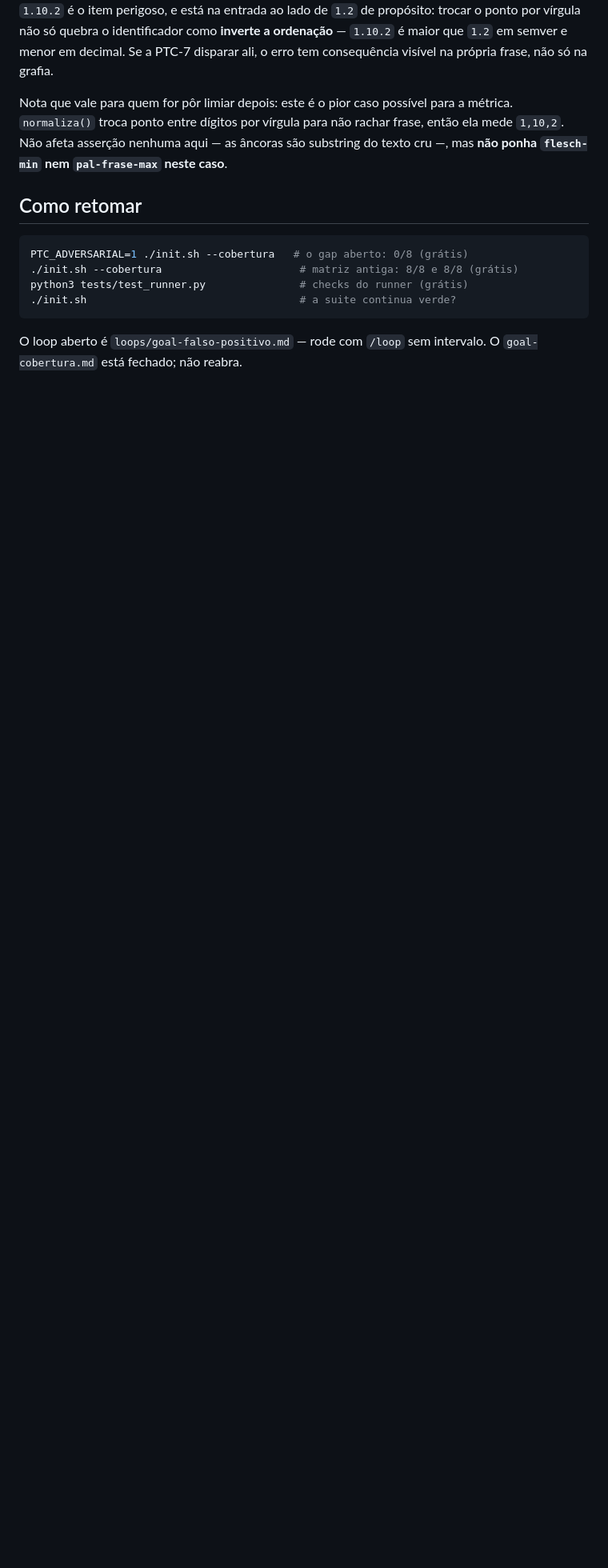
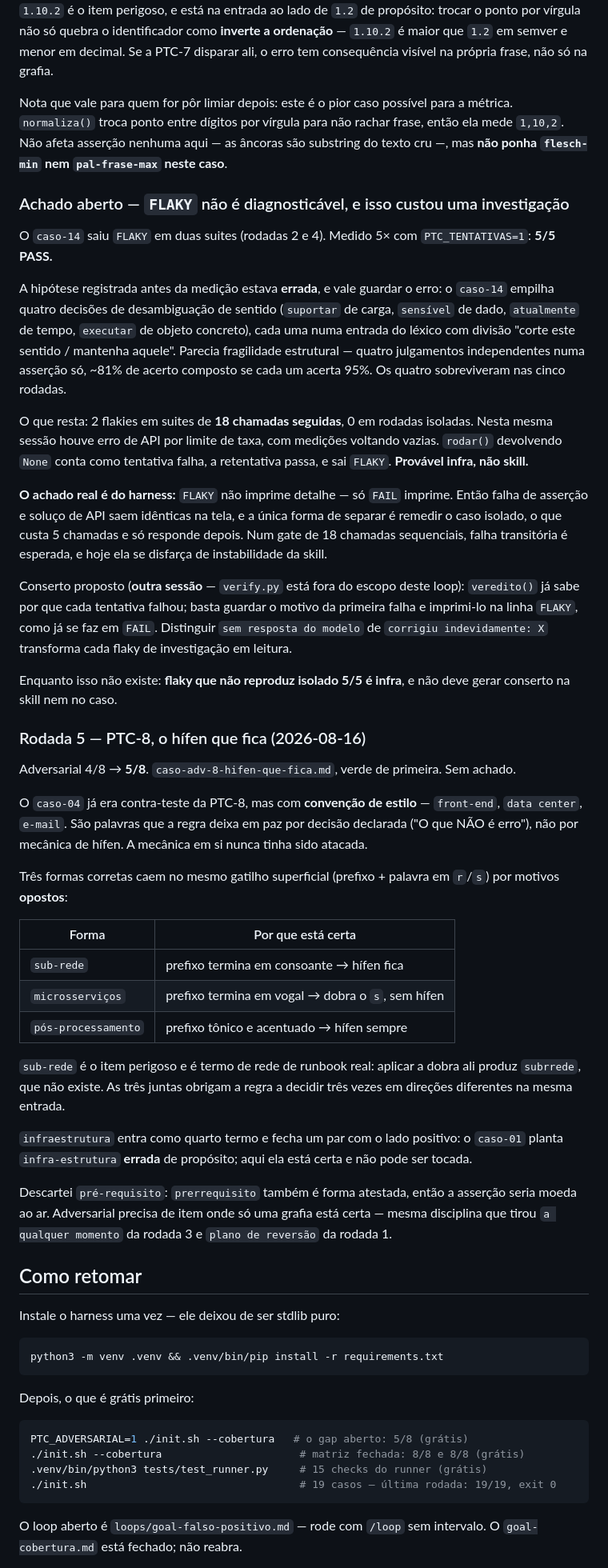
Before and after one commit to kayquer/portugues-tecnico-controlado, a Markdown page: loops/loop-state.md, the part around one of its changes. Shown at 80% size. Rendered like a GitHub page; blank space fills up the shorter version.

Commit message:
test: adversarial PTC-8 (5/8) e o caso-14 era infra, não asserção frágil
PTC-8 — o hífen que fica. O caso-04 já era contra-teste da regra, mas por
convenção de estilo (front-end, e-mail): palavras que a regra deixa em paz
por decisão declarada, não por mecânica de hífen. A mecânica nunca tinha
sido atacada.

Três formas corretas caem no mesmo gatilho superficial (prefixo + palavra em
r/s) por motivos opostos: sub-rede mantém o hífen porque o prefixo termina em
consoante; microsserviços dobra o s porque termina em vogal; pós-processamento
mantém porque o prefixo é tônico. sub-rede é o perigoso — aplicar a dobra ali
produz `subrrede`, que não existe. infraestrutura fecha par com o caso-01, que
planta infra-estrutura errada de propósito.

Descartei pré-requisito: prerrequisito também é forma atestada, e asserção
discutível não decide nada. Mesma disciplina que tirou `a qualquer momento` e
`plano de reversão` das rodadas anteriores.

caso-14 investigado — a hipótese registrada estava errada. Ele empilha quatro
decisões de sentido do léxico e parecia frágil por construção; medido 5× com
PTC_TENTATIVAS=1 deu 5/5, e os quatro termos sobreviveram. 2 flakies em suites
de 18 chamadas seguidas e 0 isolado apontam para erro transitório de API, que
esta sessão viu acontecer.

O achado real é de harness: FLAKY não imprime motivo, só FAIL imprime. Soluço
de API e falha de asserção saem idênticos na tela. Conserto proposto no
loop-state para outra sessão — verify.py está fora do escopo deste loop.

loop-state: bloco "Estado atual" tinha duplicatas das edições sucessivas
(dizia 14 casos com 19 no disco). "Como retomar" agora traz o venv, os
terrenos das 3 regras que faltam e as duas disciplinas que as rodadas
confirmaram.

Suite 19/19 exit 0, zero FLAKY. Adversarial 5/8.

````diff
--- a/loops/loop-state.md
+++ b/loops/loop-state.md
@@ -645,13 +643,86 @@ frase, então ela mede `1,10,2`. Não afeta asserção nenhuma aqui — as ânco
 substring do texto cru —, mas **não ponha `flesch-min` nem `pal-frase-max` neste
 caso**.
 
+### Achado aberto — `FLAKY` não é diagnosticável, e isso custou uma investigação
+
+O `caso-14` saiu `FLAKY` em duas suites (rodadas 2 e 4). Medido 5× com
+`PTC_TENTATIVAS=1`: **5/5 PASS.**
+
+A hipótese registrada antes da medição estava **errada**, e vale guardar o erro: o
+`caso-14` empilha quatro decisões de desambiguação de sentido (`suportar` de
+carga, `sensível` de dado, `atualmente` de tempo, `executar` de objeto concreto),
+cada uma numa entrada do léxico com divisão "corte este sentido / mantenha
+aquele". Parecia fragilidade estrutural — quatro julgamentos independentes numa
+asserção só, ~81% de acerto composto se cada um acerta 95%. Os quatro
+sobreviveram nas cinco rodadas.
+
+O que resta: 2 flakies em suites de **18 chamadas seguidas**, 0 em rodadas
+isoladas. Nesta mesma sessão houve erro de API por limite de taxa, com medições
+voltando vazias. `rodar()` devolvendo `None` conta como tentativa falha, a
+retentativa passa, e sai `FLAKY`. **Provável infra, não skill.**
+
+**O achado real é do harness:** `FLAKY` não imprime detalhe — só `FAIL` imprime.
+Então falha de asserção e soluço de API saem idênticas na tela, e a única forma de
+separar é remedir o caso isolado, o que custa 5 chamadas e só responde depois. Num
+gate de 18 chamadas sequenciais, falha transitória é esperada, e hoje ela se
+disfarça de instabilidade da skill.
+
+Conserto proposto (**outra sessão** — `verify.py` está fora do escopo deste loop):
+`veredito()` já sabe por que cada tentativa falhou; basta guardar o motivo da
+primeira falha e imprimi-lo na linha `FLAKY`, como já se faz em `FAIL`. Distinguir
+`sem resposta do modelo` de `corrigiu indevidamente: X` transforma cada flaky de
+investigação em leitura.
+
+Enquanto isso não existe: **flaky que não reproduz isolado 5/5 é infra**, e não
+deve gerar conserto na skill nem no caso.
+
+### Rodada 5 — PTC-8, o hífen que fica (2026-08-16)
+
+Adversarial 4/8 → **5/8**. `caso-adv-8-hifen-que-fica.md`, verde de primeira. Sem
+achado.
+
+O `caso-04` já era contra-teste da PTC-8, mas com **convenção de estilo** —
+`front-end`, `data center`, `e-mail`. São palavras que a regra deixa em paz por
+decisão declarada ("O que NÃO é erro"), não por mecânica de hífen. A mecânica em
+si nunca tinha sido atacada.
+
+Três formas corretas caem no mesmo gatilho superficial (prefixo + palavra em
+`r`/`s`) por motivos **opostos**:
+
+| Forma | Por que está certa |
+|---|---|
+| `sub-rede` | prefixo termina em consoante → hífen fica |
+| `microsserviços` | prefixo termina em vogal → dobra o `s`, sem hífen |
+| `pós-processamento` | prefixo tônico e acentuado → hífen sempre |
+
+`sub-rede` é o item perigoso e é termo de rede de runbook real: aplicar a dobra
+ali produz `subrrede`, que não existe. As três juntas obrigam a regra a decidir
+três vezes em direções diferentes na mesma entrada.
+
+`infraestrutura` entra como quarto termo e fecha um par com o lado positivo: o
+`caso-01` planta `infra-estrutura` **errada** de propósito; aqui ela está certa e
+não pode ser tocada.
+
+Descartei `pré-requisito`: `prerrequisito` também é forma atestada, então a
+asserção seria moeda ao ar. Adversarial precisa de item onde só uma grafia está
+certa — mesma disciplina que tirou `a qualquer momento` da rodada 3 e
+`plano de reversão` da rodada 1.
+
 ## Como retomar
 
+Instale o harness uma vez — ele deixou de ser stdlib puro:
+
 ```bash
-PTC_ADVERSARIAL=1 ./init.sh --cobertura   # o gap aberto: 0/8 (grátis)
-./init.sh --cobertura                      # matriz antiga: 8/8 e 8/8 (grátis)
-python3 tests/test_runner.py               # checks do runner (grátis)
-./init.sh                                  # a suite continua verde?
+python3 -m venv .venv && .venv/bin/pip install -r requirements.txt
+```
+
+Depois, o que é grátis primeiro:
+
+```bash
+PTC_ADVERSARIAL=1 ./init.sh --cobertura   # o gap aberto: 5/8 (grátis)
+./init.sh --cobertura                      # matriz fechada: 8/8 e 8/8 (grátis)
+.venv/bin/python3 tests/test_runner.py     # 15 checks do runner (grátis)
+./init.sh                                  # 19 casos — última rodada: 19/19, exit 0
 ```
 
 O loop aberto é `loops/goal-falso-positivo.md` — rode com `/loop` sem intervalo.
````
Also changed, not shown: other parts of loops/loop-state.md (+33 -12 lines), 1 other file.
